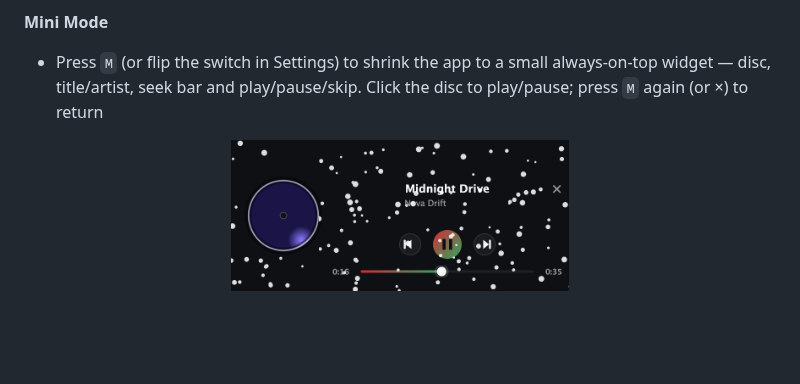
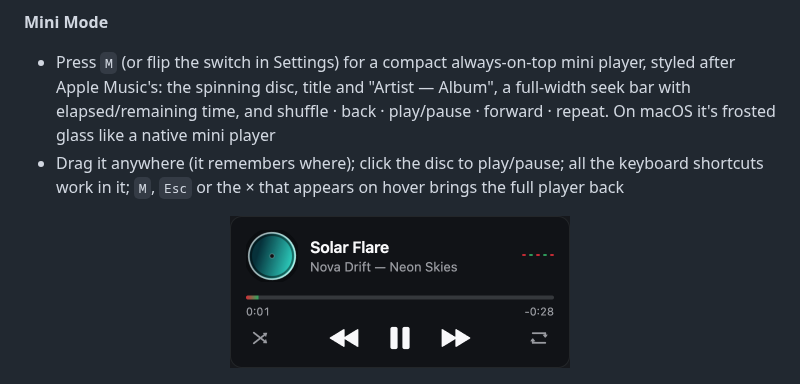
Before and after one commit to Kizarov3/CDPlayer, a Markdown page: README.md, the part around the change. GitHub-like rendering; pictures changed too: docs/screenshots/mini-mode.png; blank space fills up the shorter version.

```diff
--- a/README.md
+++ b/README.md
@@ -67,10 +67,11 @@ These builds aren't signed with a paid Apple/Microsoft developer certificate, so
 - System media controls: macOS Control Center, the Windows media overlay and Linux desktop players show what's playing, and hardware media keys work
 
 **Mini Mode**
-- Press `M` (or flip the switch in Settings) to shrink the app to a small always-on-top widget — disc, title/artist, seek bar and play/pause/skip. Click the disc to play/pause; press `M` again (or ×) to return
+- Press `M` (or flip the switch in Settings) for a compact always-on-top mini player, styled after Apple Music's: the spinning disc, title and "Artist — Album", a full-width seek bar with elapsed/remaining time, and shuffle · back · play/pause · forward · repeat. On macOS it's frosted glass like a native mini player
+- Drag it anywhere (it remembers where); click the disc to play/pause; all the keyboard shortcuts work in it; `M`, `Esc` or the × that appears on hover brings the full player back
 
 <p align="center">
-  <img src="docs/screenshots/mini-mode.png" width="45%" alt="CDPlayer Mini Mode">
+  <img src="docs/screenshots/mini-mode.png" width="340" alt="CDPlayer mini player">
 </p>
 <p align="center">
   <img src="docs/screenshots/cd-view.png" width="70%" alt="CDPlayer CD view">
```
Also changed, not shown: 14 other files.
